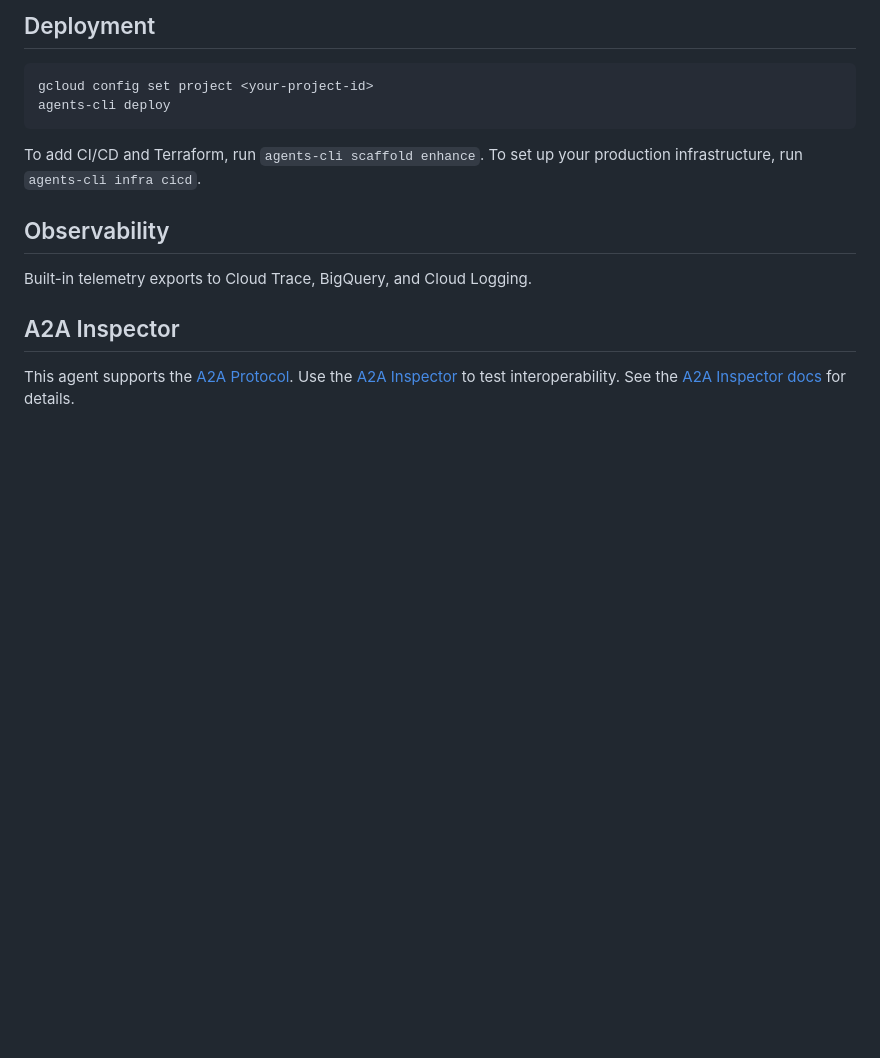
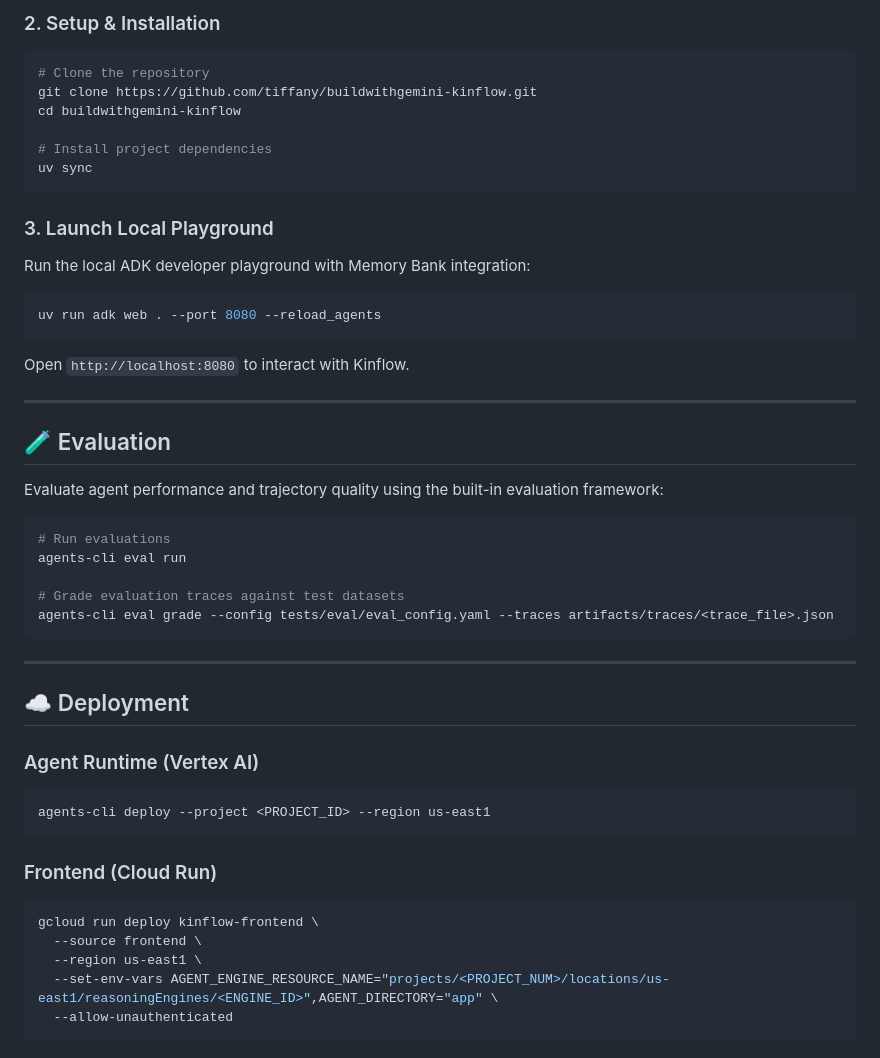
Before and after one commit to tiffany/buildwithgemini-kinflow, a Markdown page: README.md, the part around one of its changes. GitHub-like rendering; blank space fills up the shorter version.

Commit message:
docs: enrich README with architecture, tools, RAG, and Cloud Run frontend

````diff
--- a/README.md
+++ b/README.md
@@ -76,19 +76,48 @@ Edit your agent logic in `app/agent.py` and test with `agents-cli playground` -
 
-## Deployment
+### 2. Setup & Installation
+```bash
+# Clone the repository
+git clone https://github.com/tiffany/buildwithgemini-kinflow.git
+cd buildwithgemini-kinflow
 
-```bash
-gcloud config set project <your-project-id>
-agents-cli deploy
+# Install project dependencies
+uv sync
 ```
 
-To add CI/CD and Terraform, run `agents-cli scaffold enhance`.
-To set up your production infrastructure, run `agents-cli infra cicd`.
+### 3. Launch Local Playground
+Run the local ADK developer playground with Memory Bank integration:
+```bash
+uv run adk web . --port 8080 --reload_agents
+```
+Open `http://localhost:8080` to interact with Kinflow.
 
-## Observability
+---
 
-Built-in telemetry exports to Cloud Trace, BigQuery, and Cloud Logging.
+## 🧪 Evaluation
 
-## A2A Inspector
+Evaluate agent performance and trajectory quality using the built-in evaluation framework:
+```bash
+# Run evaluations
+agents-cli eval run
 
-This agent supports the [A2A Protocol](https://a2a-protocol.org/). Use the [A2A Inspector](https://github.com/a2aproject/a2a-inspector) to test interoperability.
-See the [A2A Inspector docs](https://github.com/a2aproject/a2a-inspector) for details.
+# Grade evaluation traces against test datasets
+agents-cli eval grade --config tests/eval/eval_config.yaml --traces artifacts/traces/<trace_file>.json
+```
+
+---
+
+## ☁️ Deployment
+
+### Agent Runtime (Vertex AI)
+```bash
+agents-cli deploy --project <PROJECT_ID> --region us-east1
+```
+
+### Frontend (Cloud Run)
+```bash
+gcloud run deploy kinflow-frontend \
+  --source frontend \
+  --region us-east1 \
+  --set-env-vars AGENT_ENGINE_RESOURCE_NAME="projects/<PROJECT_NUM>/locations/us-east1/reasoningEngines/<ENGINE_ID>",AGENT_DIRECTORY="app" \
+  --allow-unauthenticated
+```
````
Also changed, not shown: other parts of README.md (+65 -65 lines).
